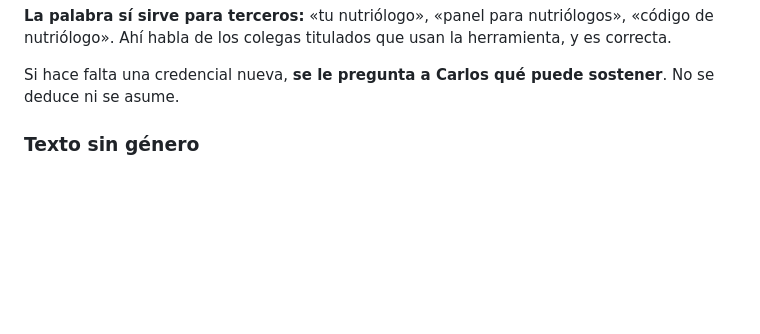
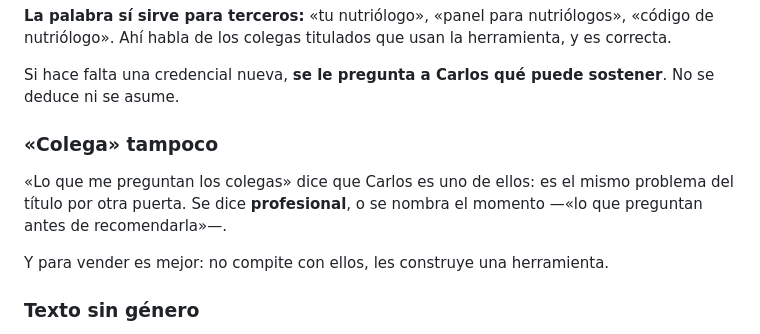
Before and after one commit to BigDaddyCarlos/mr-wellness, a Markdown page: CLAUDE.md, the part around the change. Drawn GitHub-style; blank space fills up the shorter version.

Commit message:
Anotar que «colega» tampoco se usa
Co-Authored-By: Claude Opus 5 <noreply@anthropic.com>

```diff
--- a/CLAUDE.md
+++ b/CLAUDE.md
@@ -34,6 +34,15 @@ usan la herramienta, y es correcta.
 
 Si hace falta una credencial nueva, **se le pregunta a Carlos qué puede
 sostener**. No se deduce ni se asume.
+
+### «Colega» tampoco
+
+«Lo que me preguntan los colegas» dice que Carlos es uno de ellos: es el mismo
+problema del título por otra puerta. Se dice **profesional**, o se nombra el
+momento —«lo que preguntan antes de recomendarla»—.
+
+Y para vender es mejor: no compite con ellos, les construye una herramienta.
+
 
 ### Texto sin género
 
```
